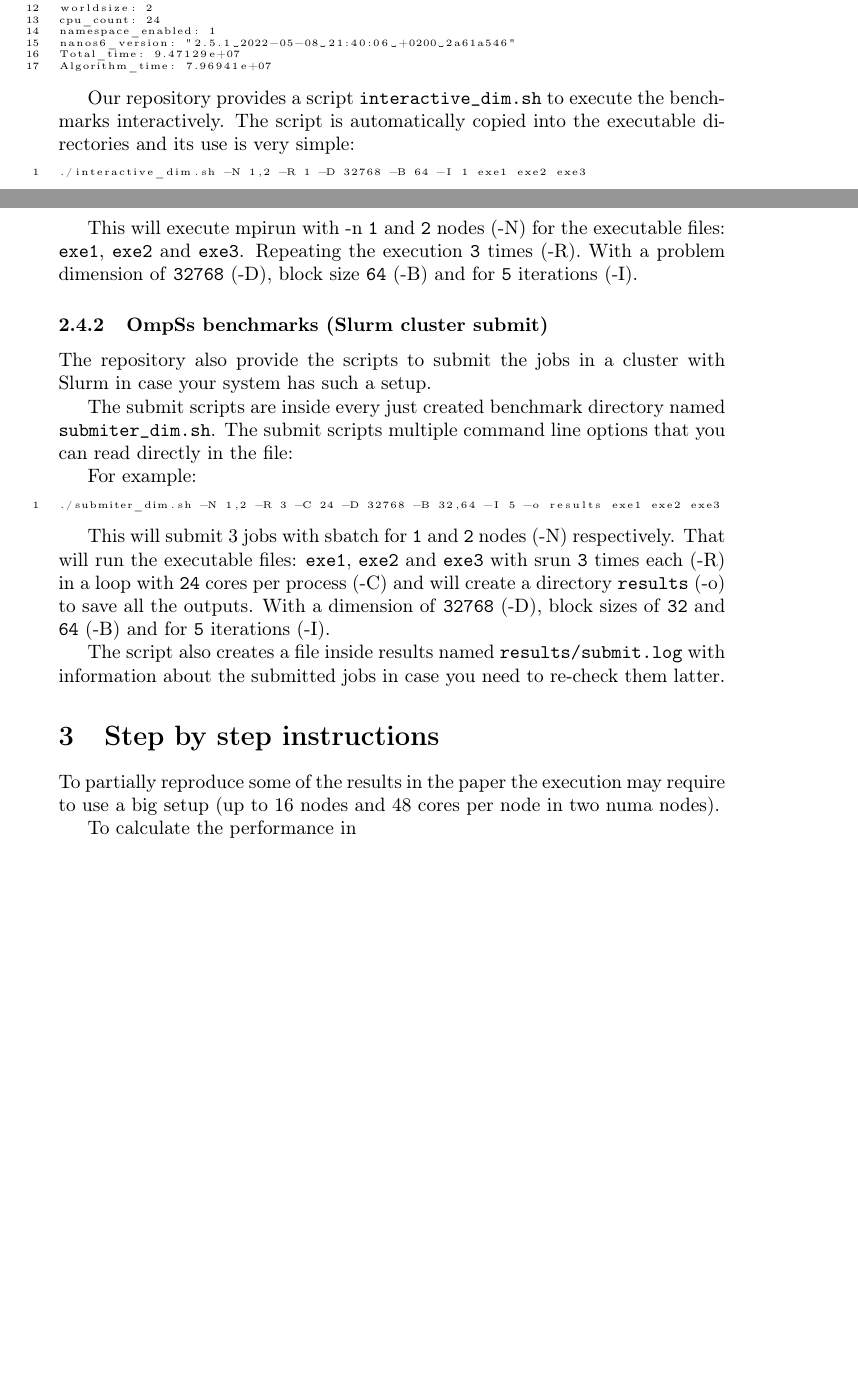
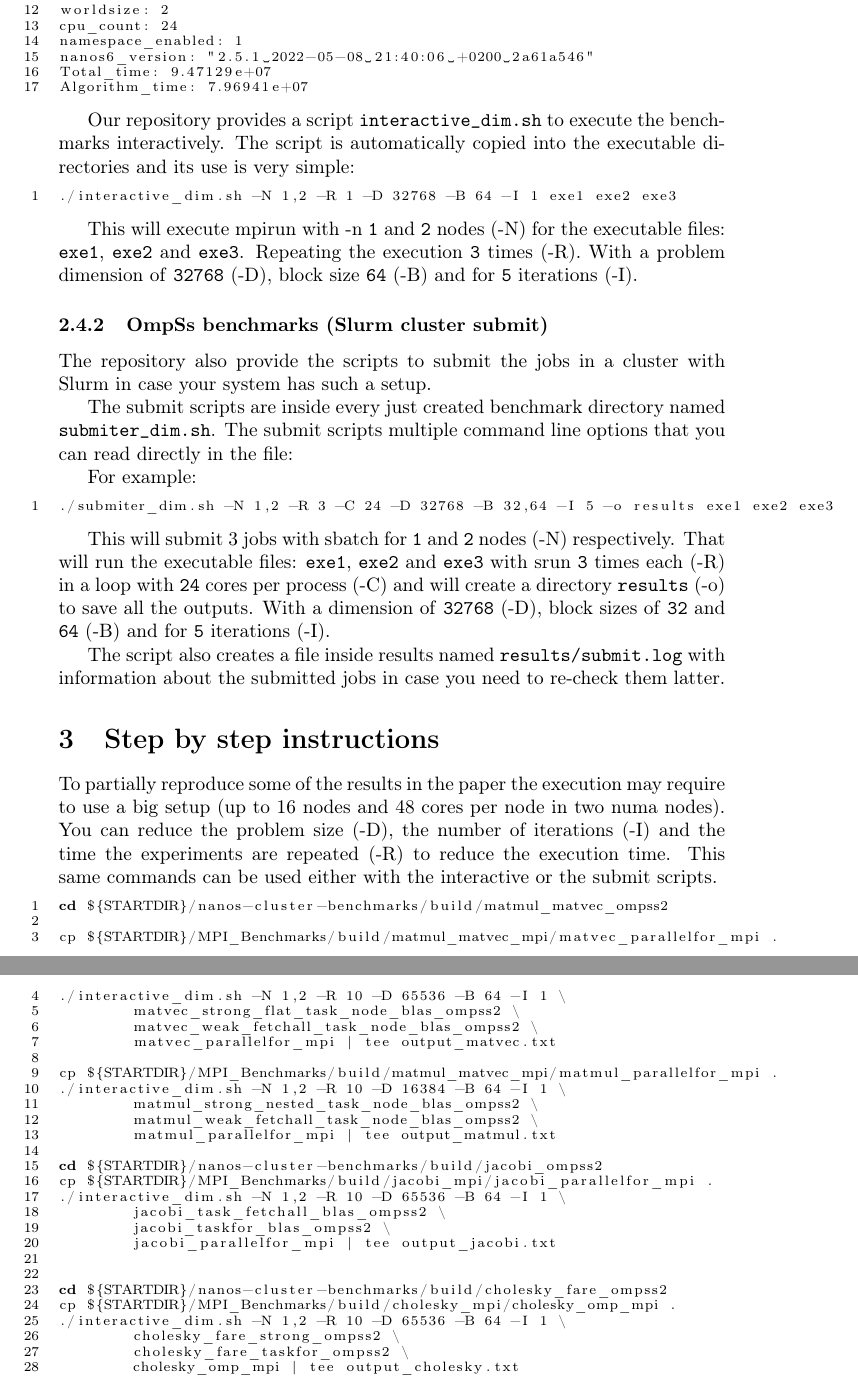
Before and after one commit to Ergus/PaperOmpSs-ClustersArtifact, a LaTeX document (main.tex): two parts of pages 3 and 4 of 4 before the commit and two parts of pages 4 and 5 of 5 after it, joined at a grey line, cut so that both start at the same text, the shorter picture padded with empty space. Compiled offline with pdfLaTeX.

Commit message:
Update (complete execution steps)

```diff
--- a/main.tex
+++ b/main.tex
@@ -18,7 +18,7 @@
 \usepackage{booktabs}
 
 \usepackage{listings}
-\lstset{numbers=left,numberblanklines=false,escapeinside={(*}{*)},basicstyle=\tiny,language=bash}
+\lstset{numbers=left,basicstyle=\scriptsize,language=bash}
 
 
 
@@ -291,9 +297,42 @@ case you need to re-check them latter.
 
 To partially reproduce some of the results in the paper the execution
 may require to use a big setup (up to 16 nodes and 48 cores per node
-in two numa nodes).
+in two numa nodes). You can reduce the problem size (-D), the number
+of iterations (-I) and the time the experiments are repeated (-R) to
+reduce the execution time. This same commands can be used either with
+the interactive or the submit scripts.
 
-To calculate the performance in
+\begin{lstlisting}
+cd ${STARTDIR}/nanos-cluster-benchmarks/build/matmul_matvec_ompss2
+
+cp ${STARTDIR}/MPI_Benchmarks/build/matmul_matvec_mpi/matvec_parallelfor_mpi .
+./interactive_dim.sh -N 1,2 -R 10 -D 65536 -B 64 -I 1 \
+	matvec_strong_flat_task_node_blas_ompss2 \
+	matvec_weak_fetchall_task_node_blas_ompss2 \
+	matvec_parallelfor_mpi | tee output_matvec.txt
+
+cp ${STARTDIR}/MPI_Benchmarks/build/matmul_matvec_mpi/matmul_parallelfor_mpi .
+./interactive_dim.sh -N 1,2 -R 10 -D 16384 -B 64 -I 1 \
+	matmul_strong_nested_task_node_blas_ompss2 \
+	matmul_weak_fetchall_task_node_blas_ompss2 \
+	matmul_parallelfor_mpi | tee output_matmul.txt
+
+cd ${STARTDIR}/nanos-cluster-benchmarks/build/jacobi_ompss2
+cp ${STARTDIR}/MPI_Benchmarks/build/jacobi_mpi/jacobi_parallelfor_mpi .
+./interactive_dim.sh -N 1,2 -R 10 -D 65536 -B 64 -I 1 \
+	jacobi_task_fetchall_blas_ompss2 \
+	jacobi_taskfor_blas_ompss2 \
+	jacobi_parallelfor_mpi | tee output_jacobi.txt
+
+
+cd ${STARTDIR}/nanos-cluster-benchmarks/build/cholesky_fare_ompss2
+cp ${STARTDIR}/MPI_Benchmarks/build/cholesky_mpi/cholesky_omp_mpi .
+./interactive_dim.sh -N 1,2 -R 10 -D 65536 -B 64 -I 1 \
+	cholesky_fare_strong_ompss2 \
+	cholesky_fare_taskfor_ompss2 \
+	cholesky_omp_mpi | tee output_cholesky.txt
+
+\end{lstlisting}
 
 \end{document}
 
```
Also changed, not shown: main.tex (14 more changed lines).
